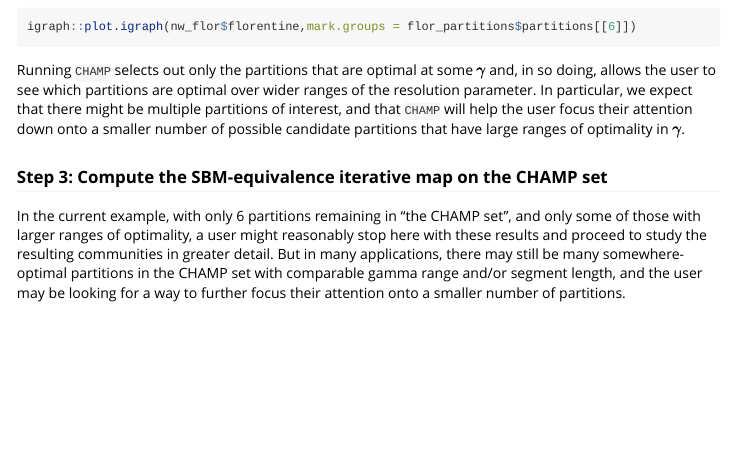
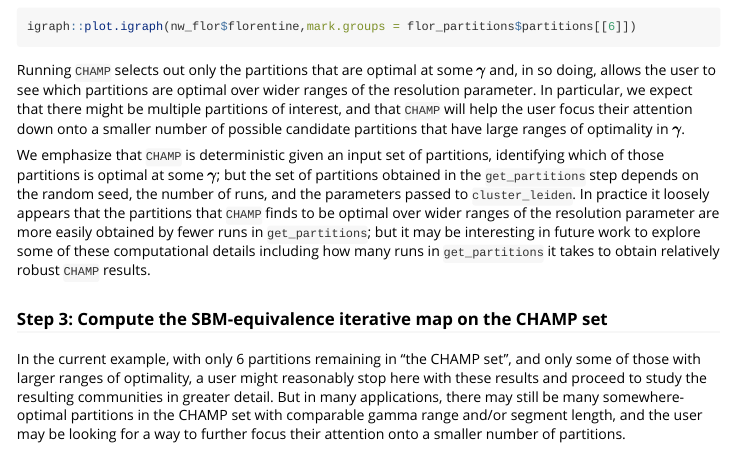
Before and after one commit to Tom-Wolff/ideanet, an R Markdown document (vignettes/CHAMP.Rmd): the page in a window 1100 px wide, from 4320 px down. Rendered offline with R 4.5, knitr and Pandoc, with nearby package versions; code that draws random numbers runs with fixed seeds of ours; some code elsewhere in the file could not run offline; long lines of code are wrapped; common packages that the code uses without loading them are loaded.

Commit message:
Update CHAMP.Rmd

```diff
--- a/vignettes/CHAMP.Rmd
+++ b/vignettes/CHAMP.Rmd
@@ -147,6 +147,8 @@ igraph::plot.igraph(nw_flor$florentine,mark.groups = flor_partitions$partitions[
 
 Running `CHAMP` selects out only the partitions that are optimal at some $\gamma$ and, in so doing, allows the user to see which partitions are optimal over wider ranges of the resolution parameter. In particular, we expect that there might be multiple partitions of interest, and that `CHAMP` will help the user focus their attention down onto a smaller number of possible candidate partitions that have large ranges of optimality in $\gamma$.
 
+We emphasize that `CHAMP` is deterministic given an input set of partitions, identifying which of those partitions is optimal at some $\gamma$; but the set of partitions obtained in the `get_partitions` step depends on the random seed, the number of runs, and the parameters passed to `cluster_leiden`. In practice it loosely appears that the partitions that `CHAMP` finds to be optimal over wider ranges of the resolution parameter are more easily obtained by fewer runs in `get_partitions`; but it may be interesting in future work to explore some of these computational details including how many runs in `get_partitions` it takes to obtain relatively robust `CHAMP` results.
+
 ### Step 3: Compute the SBM-equivalence iterative map on the CHAMP set
 
 In the current example, with only 6 partitions remaining in "the CHAMP set", and only some of those with larger ranges of optimality, a user might reasonably stop here with these results and proceed to study the resulting communities in greater detail. But in many applications, there may still be many somewhere-optimal partitions in the CHAMP set with comparable gamma range and/or segment length, and the user may be looking for a way to further focus their attention onto a smaller number of partitions.
```
Also changed, not shown: vignettes/CHAMP.Rmd (2 more changed lines).
